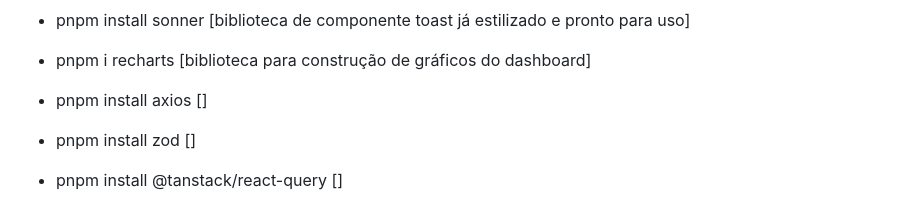
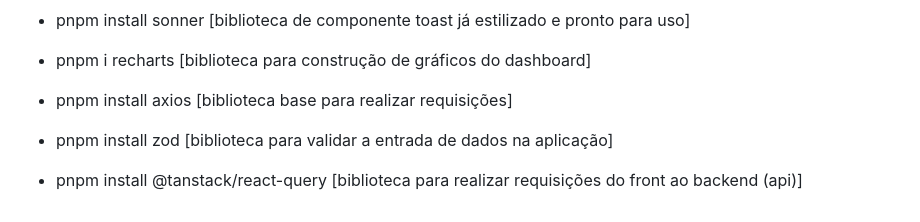
Before and after one commit to application-web-system/NaPorta-V2, a Markdown page: README.md, the part around the change. GitHub-like rendering.

Commit message:
📚 docs: add update

```diff
--- a/README.md
+++ b/README.md
@@ -296,10 +296,10 @@ export default defineConfig({
   [biblioteca para construção de gráficos do dashboard]
 
 - pnpm install axios
-  []
+  [biblioteca base para realizar requisições]
 
 - pnpm install zod
-  []
+  [biblioteca para validar a entrada de dados na aplicação]
 
 - pnpm install @tanstack/react-query
-  []
+  [biblioteca para realizar requisições do front ao backend (api)]
```
